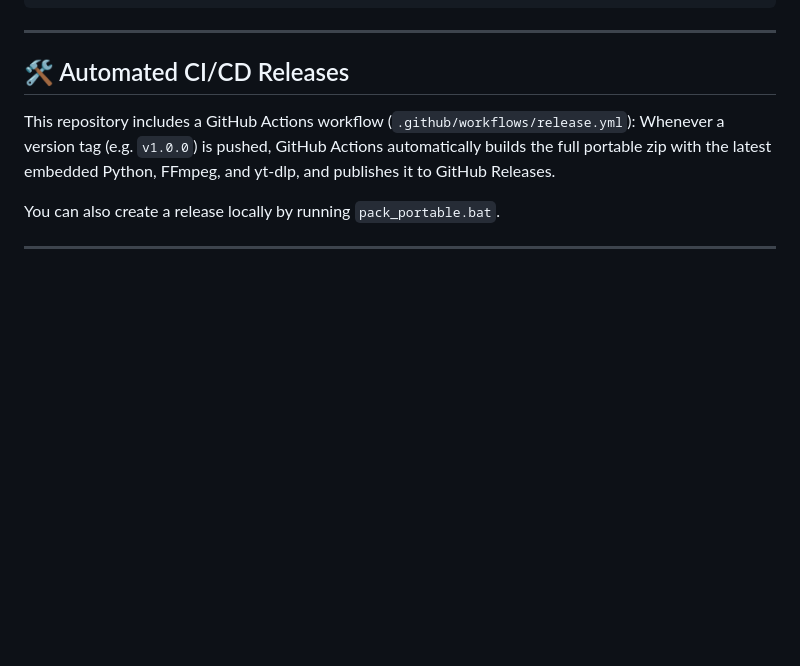
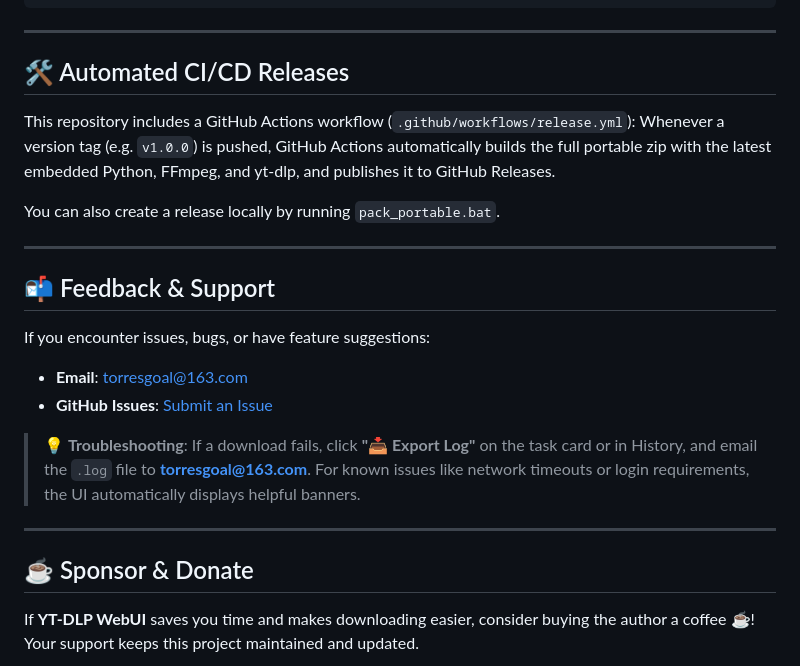
Before and after one commit to mango2952/YT-DLP-WebUI, a Markdown page: README_EN.md, the part around one of its changes. GitHub-like rendering; blank space fills up the shorter version.

```diff
--- a/README_EN.md
+++ b/README_EN.md
@@ -107,3 +107,17 @@ You can also create a release locally by running `pack_portable.bat`.
 
 ---
 
+## 📬 Feedback & Support
+
+If you encounter issues, bugs, or have feature suggestions:
+- **Email**: [torresgoal@163.com](mailto:torresgoal@163.com)
+- **GitHub Issues**: [Submit an Issue](https://github.com/mango2952/YT-DLP-WebUI/issues)
+
+> 💡 **Troubleshooting**: If a download fails, click **"📥 Export Log"** on the task card or in History, and email the `.log` file to **[torresgoal@163.com](mailto:torresgoal@163.com)**. For known issues like network timeouts or login requirements, the UI automatically displays helpful banners.
+
+---
+
+## ☕ Sponsor & Donate
+
+If **YT-DLP WebUI** saves you time and makes downloading easier, consider buying the author a coffee ☕! Your support keeps this project maintained and updated.
+
```
Also changed, not shown: other parts of README_EN.md (+8 -0 lines), README.md (+22 -0 lines), docs/donate.jpg (added), static/donate.jpg (added), 5 other files.
